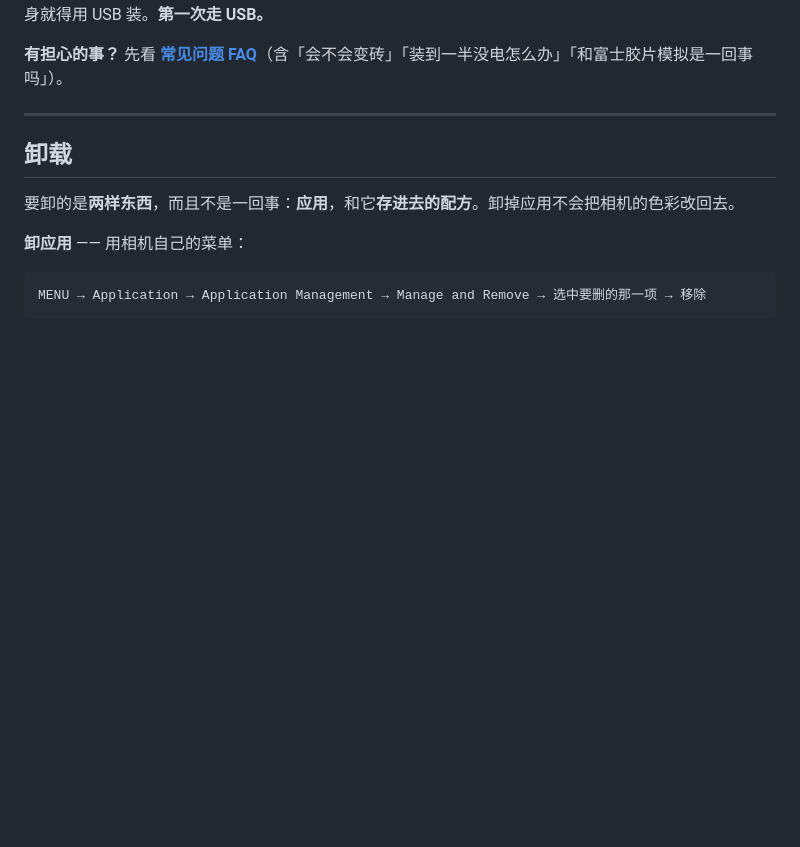
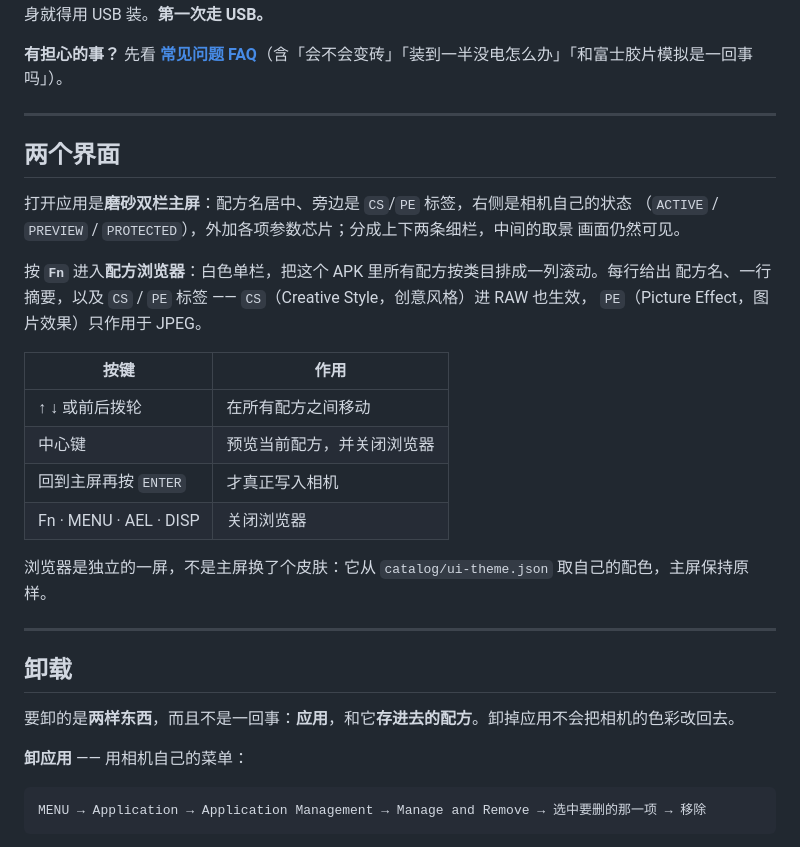
Before and after one commit to HairuoLiu/sony-sooc-recipes, a Markdown page: README.zh-CN.md, the part around the change. GitHub-like rendering; blank space fills up the shorter version.

```diff
--- a/README.zh-CN.md
+++ b/README.zh-CN.md
@@ -62,6 +62,27 @@ python tools/gen_recipes.py --stdout # 看一眼会生成什么
 因为开 ADB 所需的 OpenMemories:Tweak 本身就得用 USB 装。**第一次走 USB。**
 
 **有担心的事？** 先看 **[常见问题 FAQ](docs/FAQ.zh-CN.md)**（含「会不会变砖」「装到一半没电怎么办」「和富士胶片模拟是一回事吗」）。
+
+---
+
+## 两个界面
+
+打开应用是**磨砂双栏主屏**：配方名居中、旁边是 `CS`/`PE` 标签，右侧是相机自己的状态
+（`ACTIVE` / `PREVIEW` / `PROTECTED`），外加各项参数芯片；分成上下两条细栏，中间的取景
+画面仍然可见。
+
+按 **`Fn`** 进入**配方浏览器**：白色单栏，把这个 APK 里所有配方按类目排成一列滚动。每行给出
+配方名、一行摘要，以及 `CS` / `PE` 标签 —— `CS`（Creative Style，创意风格）进 RAW 也生效，
+`PE`（Picture Effect，图片效果）只作用于 JPEG。
+
+| 按键 | 作用 |
+| --- | --- |
+| ↑ ↓ 或前后拨轮 | 在所有配方之间移动 |
+| 中心键 | 预览当前配方，并关闭浏览器 |
+| 回到主屏再按 `ENTER` | 才真正写入相机 |
+| Fn · MENU · AEL · DISP | 关闭浏览器 |
+
+浏览器是独立的一屏，不是主屏换了个皮肤：它从 `catalog/ui-theme.json` 取自己的配色，主屏保持原样。
 
 ---
 
```
Also changed, not shown: README.md (+22 -0 lines).
